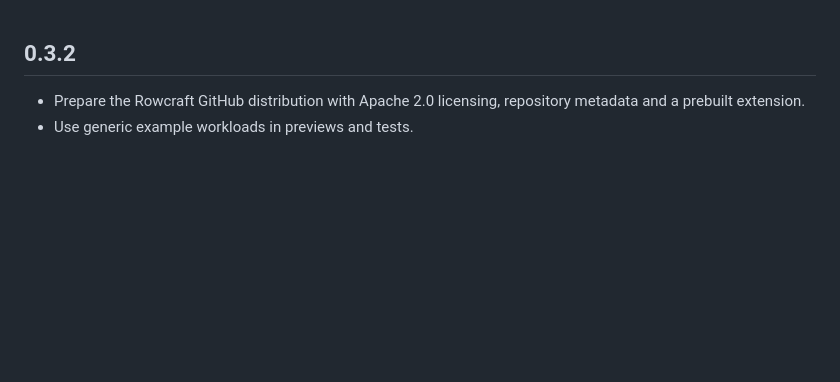
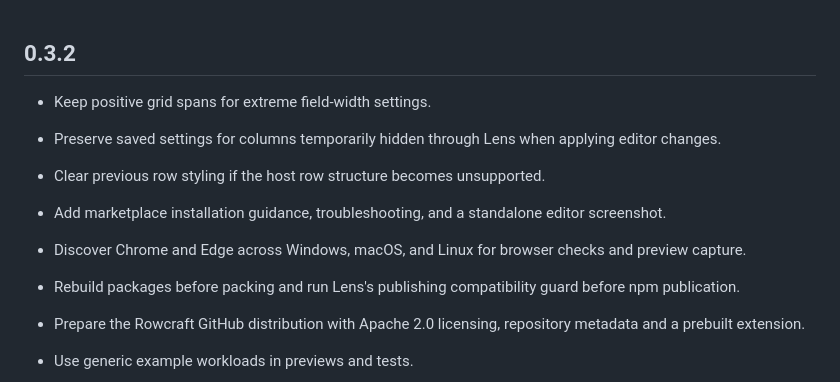
Before and after one commit to u7er/lens-rowcraft, a Markdown page: CHANGELOG.md, the part around the change. Rendered like a GitHub page; blank space fills up the shorter version.

```diff
--- a/CHANGELOG.md
+++ b/CHANGELOG.md
@@ -1,4 +1,12 @@
 ## 0.3.2
+
+- Keep positive grid spans for extreme field-width settings.
+- Preserve saved settings for columns temporarily hidden through Lens when applying editor changes.
+- Clear previous row styling if the host row structure becomes unsupported.
+
+- Add marketplace installation guidance, troubleshooting, and a standalone editor screenshot.
+- Discover Chrome and Edge across Windows, macOS, and Linux for browser checks and preview capture.
+- Rebuild packages before packing and run Lens's publishing compatibility guard before npm publication.
 
 - Prepare the Rowcraft GitHub distribution with Apache 2.0 licensing, repository metadata and a prebuilt extension.
 - Use generic example workloads in previews and tests.
```
Also changed, not shown: DEVELOPMENT.md (+11 -0 lines), README.md (+19 -0 lines), RELEASING.md (added, +45 -0 lines), assets/screenshots/layout-editor.png (added), 10 other files.
